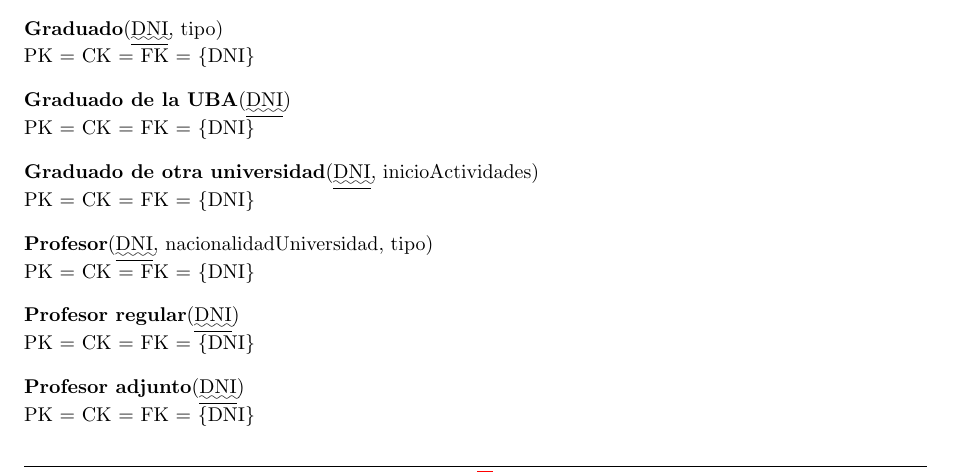
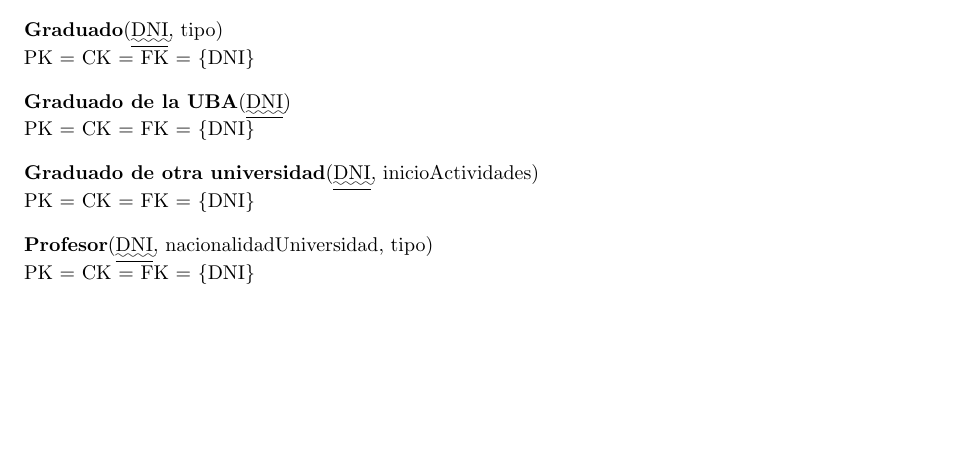
Before and after one commit to LeandroLovisolo/BD-TP1, a LaTeX document (tex/informe.tex): part of page 5 of 7 before the commit and part of page 5 of 6 after it, cut so that both start at the same text, the shorter picture padded with empty space. Compiled offline with pdfLaTeX.

Commit message:
Removidos tipo de profesores del MR

```diff
--- a/tex/informe.tex
+++ b/tex/informe.tex
@@ -293,18 +293,6 @@
   \clavespkckfk{DNI}
 }
 
-\relacion{Profesor regular}{
-  \pkfk{DNI}
-}{
-  \clavespkckfk{DNI}
-}
-
-\relacion{Profesor adjunto}{
-  \pkfk{DNI}
-}{
-  \clavespkckfk{DNI}
-}
-
 \relacion{Consejero Directivo}{
   \pk{\fk{DNI}, períodoConsejeroDirectivo},
   \fk{idAgrupación},
```
